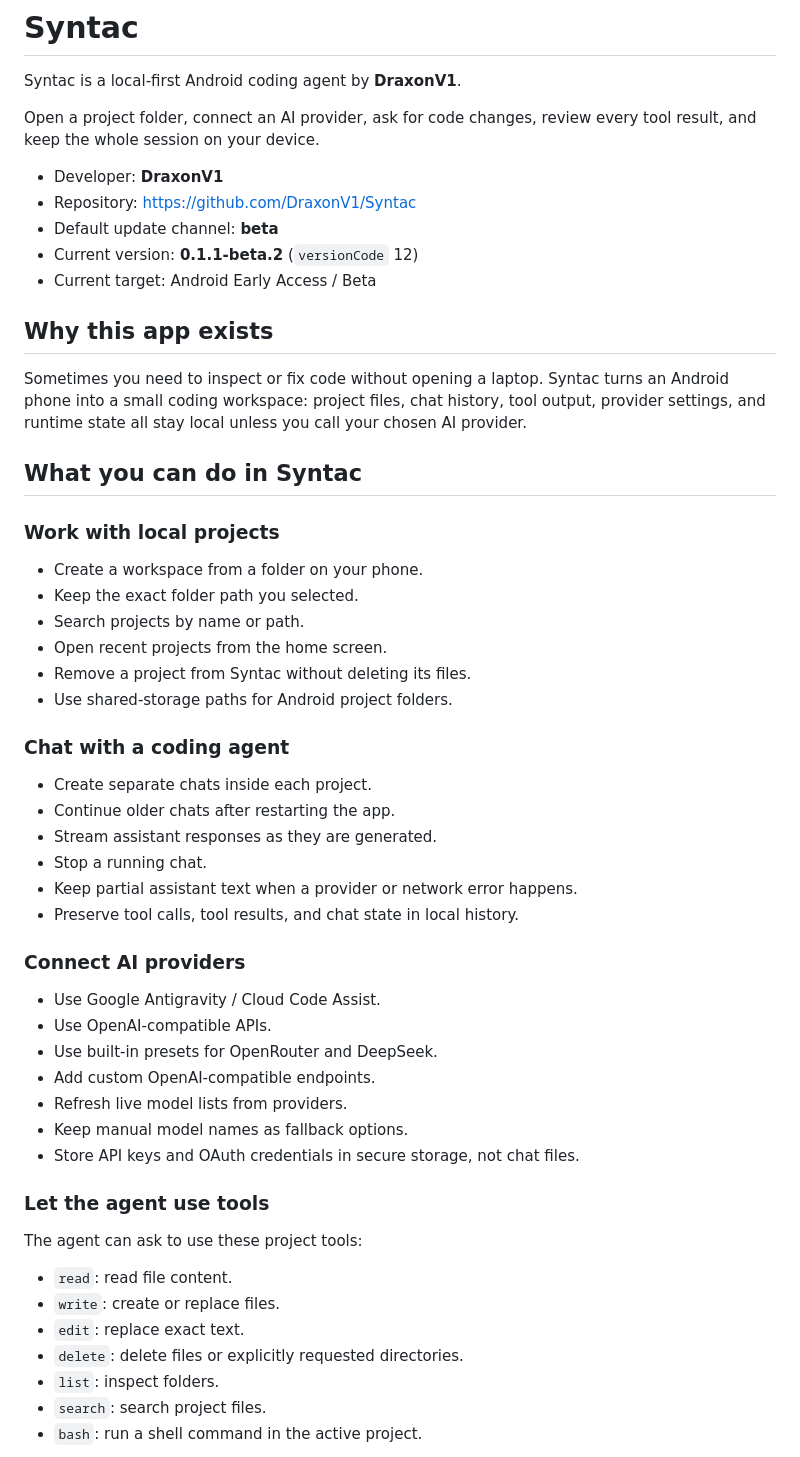
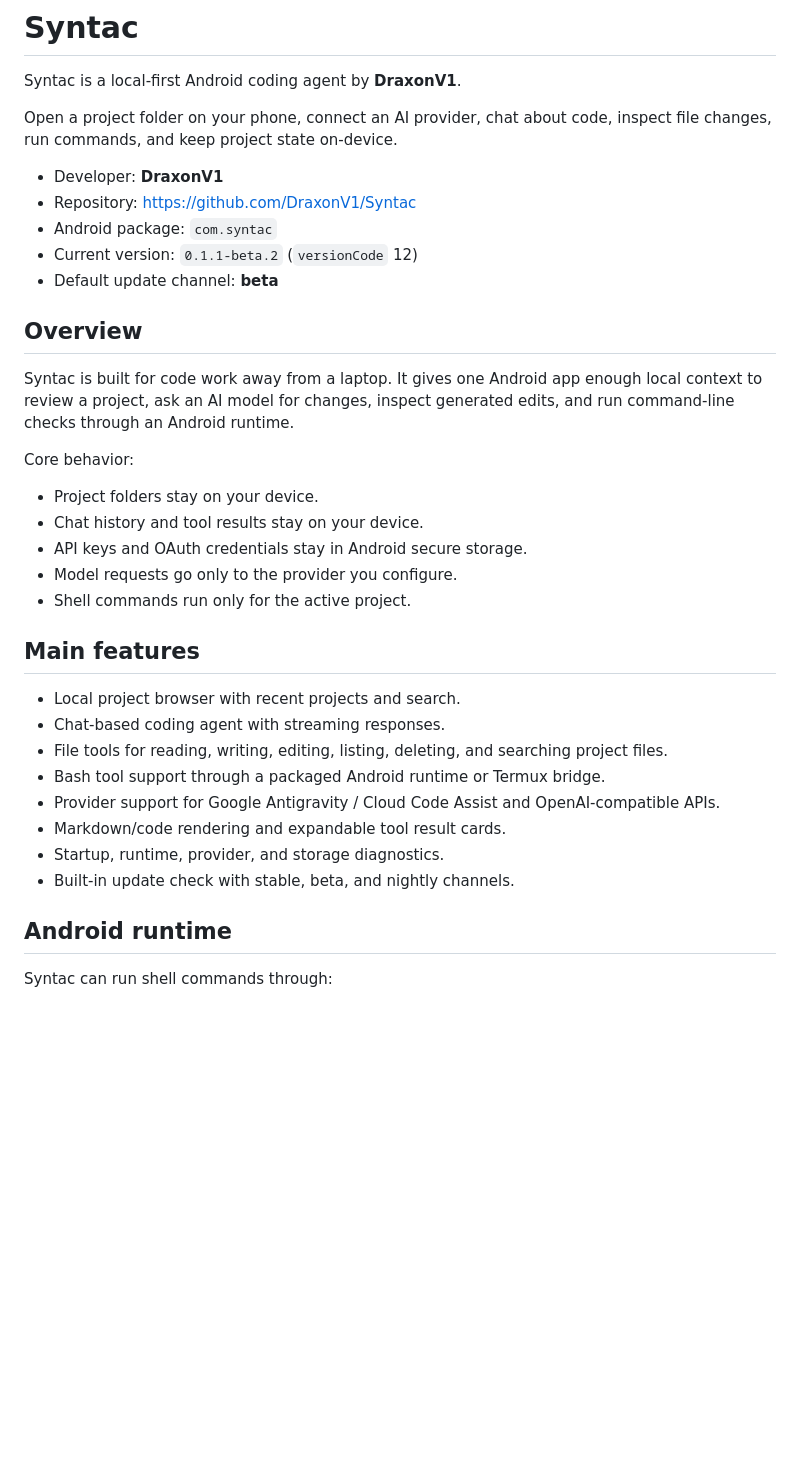
Before and after one commit to DraxonV1/Syntac, a Markdown page: README.md, the part around one of its changes. Rendered like a GitHub page; blank space fills up the shorter version.

Commit message:
docs: describe app without changelog tone

```diff
--- a/README.md
+++ b/README.md
@@ -2,57 +2,38 @@
 
 Syntac is a local-first Android coding agent by **DraxonV1**.
 
-Open a project folder, connect an AI provider, ask for code changes, review every tool result, and keep the whole session on your device.
+Open a project folder on your phone, connect an AI provider, chat about code, inspect file changes, run commands, and keep project state on-device.
 
 - Developer: **DraxonV1**
 - Repository: <https://github.com/DraxonV1/Syntac>
+- Android package: `com.syntac`
+- Current version: `0.1.1-beta.2` (`versionCode` 12)
 - Default update channel: **beta**
-- Current version: **0.1.1-beta.2** (`versionCode` 12)
-- Current target: Android Early Access / Beta
 
-## Why this app exists
+## Overview
 
-Sometimes you need to inspect or fix code without opening a laptop. Syntac turns an Android phone into a small coding workspace: project files, chat history, tool output, provider settings, and runtime state all stay local unless you call your chosen AI provider.
+Syntac is built for code work away from a laptop. It gives one Android app enough local context to review a project, ask an AI model for changes, inspect generated edits, and run command-line checks through an Android runtime.
 
-## What you can do in Syntac
+Core behavior:
 
-### Work with local projects
+- Project folders stay on your device.
+- Chat history and tool results stay on your device.
+- API keys and OAuth credentials stay in Android secure storage.
+- Model requests go only to the provider you configure.
+- Shell commands run only for the active project.
 
-- Create a workspace from a folder on your phone.
-- Keep the exact folder path you selected.
-- Search projects by name or path.
-- Open recent projects from the home screen.
-- Remove a project from Syntac without deleting its files.
-- Use shared-storage paths for Android project folders.
+## Main features
 
-### Chat with a coding agent
+- Local project browser with recent projects and search.
+- Chat-based coding agent with streaming responses.
+- File tools for reading, writing, editing, listing, deleting, and searching project files.
+- Bash tool support through a packaged Android runtime or Termux bridge.
+- Provider support for Google Antigravity / Cloud Code Assist and OpenAI-compatible APIs.
+- Markdown/code rendering and expandable tool result cards.
+- Startup, runtime, provider, and storage diagnostics.
+- Built-in update check with stable, beta, and nightly channels.
 
-- Create separate chats inside each project.
-- Continue older chats after restarting the app.
-- Stream assistant responses as they are generated.
-- Stop a running chat.
-- Keep partial assistant text when a provider or network error happens.
-- Preserve tool calls, tool results, and chat state in local history.
+## Android runtime
 
-### Connect AI providers
+Syntac can run shell commands through:
 
-- Use Google Antigravity / Cloud Code Assist.
-- Use OpenAI-compatible APIs.
-- Use built-in presets for OpenRouter and DeepSeek.
-- Add custom OpenAI-compatible endpoints.
-- Refresh live model lists from providers.
-- Keep manual model names as fallback options.
-- Store API keys and OAuth credentials in secure storage, not chat files.
-
-### Let the agent use tools
-
-The agent can ask to use these project tools:
-
-- `read`: read file content.
-- `write`: create or replace files.
-- `edit`: replace exact text.
-- `delete`: delete files or explicitly requested directories.
-- `list`: inspect folders.
-- `search`: search project files.
-- `bash`: run a shell command in the active project.
-
```
Also changed, not shown: other parts of README.md (+51 -173 lines).
